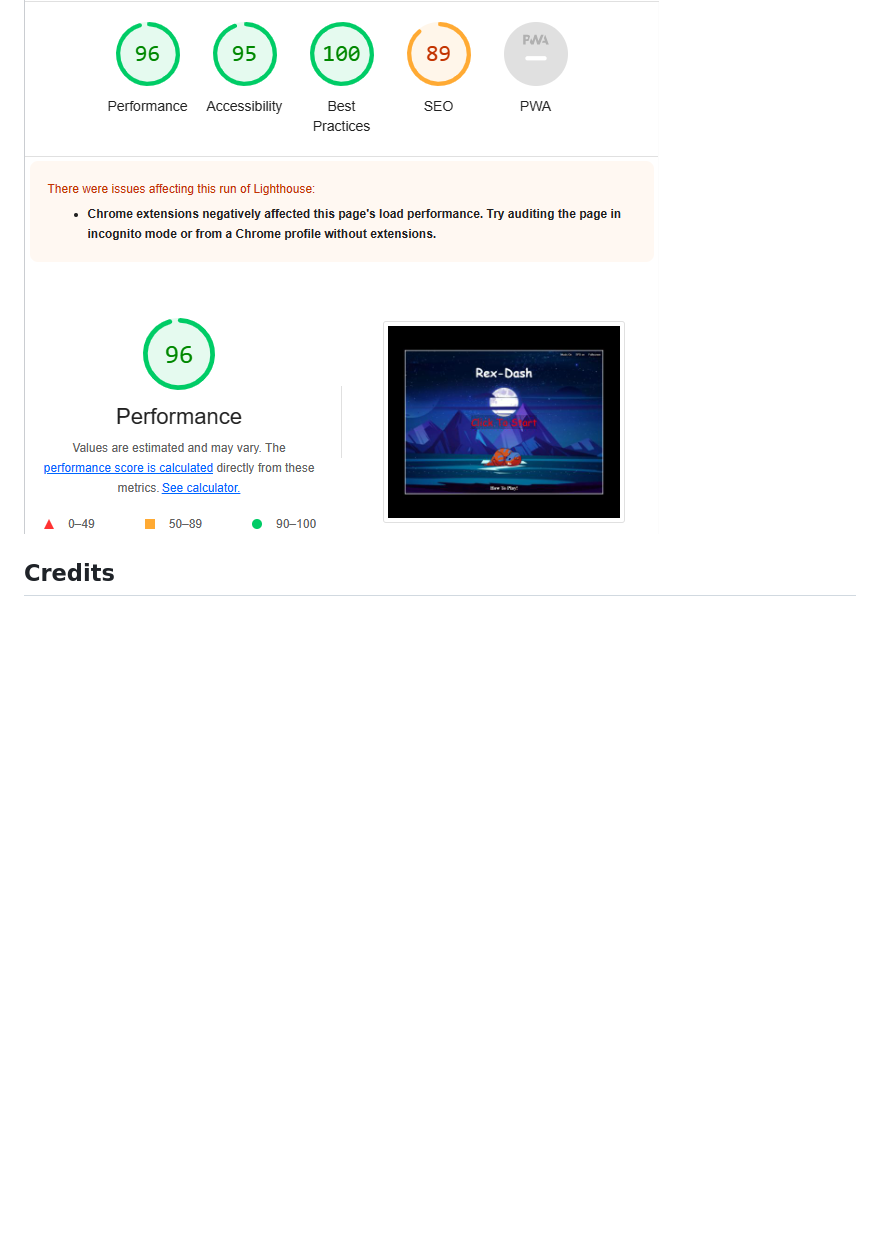
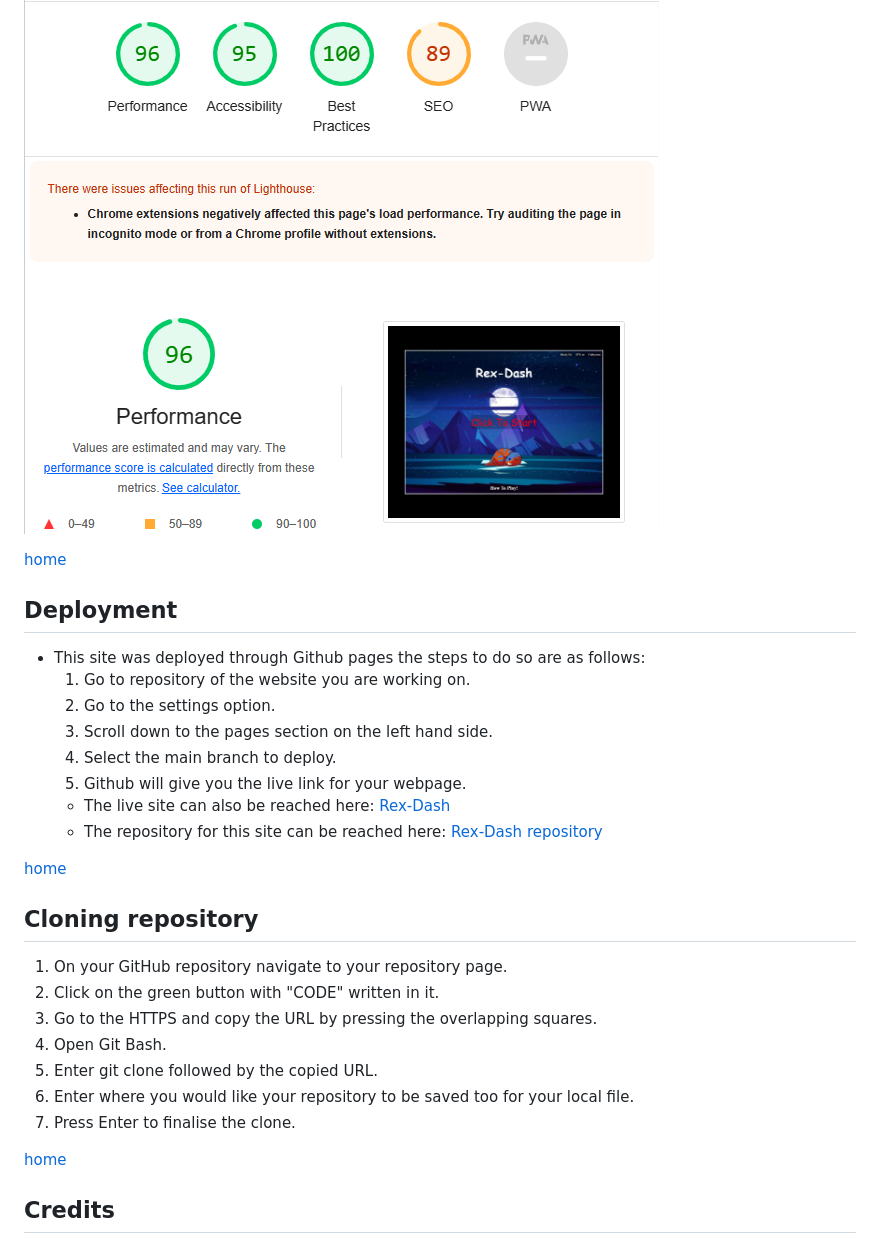
Before and after one commit to LiamEdwards931/JavascriptProject, a Markdown page: README.md, the part around the change printed below. Rendered like a GitHub page; blank space fills up the shorter version.

```diff
--- a/README.md
+++ b/README.md
@@ -296,6 +302,33 @@ The instruction page has the main purpose of the game in the middle of the page
 
 ![Lighthouse score report](assets/images/readmeimg/lighthousescore.png)
 
+[home](#rex-dash)
+
+## Deployment
+
+- This site was deployed through Github pages the steps to do so are as follows:
+  1. Go to repository of the website you are working on.
+  2. Go to the settings option.
+  3. Scroll down to the pages section on the left hand side.
+  4. Select the main branch to deploy.
+  5. Github will give you the live link for your webpage.
+  - The live site can also be reached here: [Rex-Dash](https://liamedwards931.github.io/JavascriptProject/)
+  - The repository for this site can be reached here: [Rex-Dash repository](https://github.com/LiamEdwards931/JavascriptProject)
+
+[home](#rex-dash)
+
+## Cloning repository
+
+1. On your GitHub repository navigate to your repository page.
+2. Click on the green button with "CODE" written in it.
+3. Go to the HTTPS and copy the URL by pressing the overlapping squares.
+4. Open Git Bash.
+5. Enter git clone followed by the copied URL.
+6. Enter where you would like your repository to be saved too for your local file.
+7. Press Enter to finalise the clone.
+
+[home](#rex-dash)
+
 ## Credits
 
 - T-rex spritesheet was taken from [pngkey](https://www.pngkey.com/download/u2e6o0o0o0w7w7a9_dinosaur-trex-dino-sprite-sheet/)
```
Also changed, not shown: other parts of README.md (+16 -0 lines), assets/images/readmeimg/jsvalidator.png (added).
